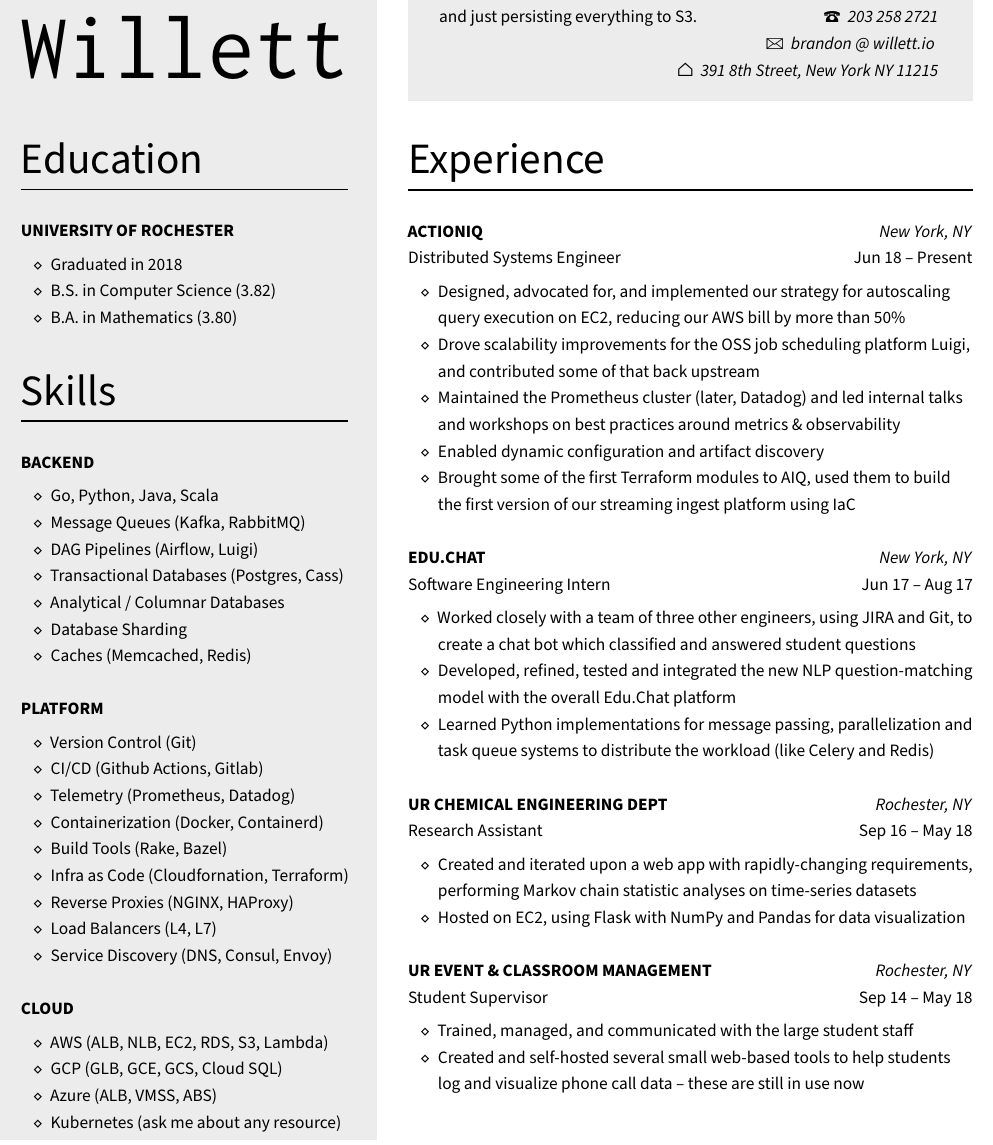
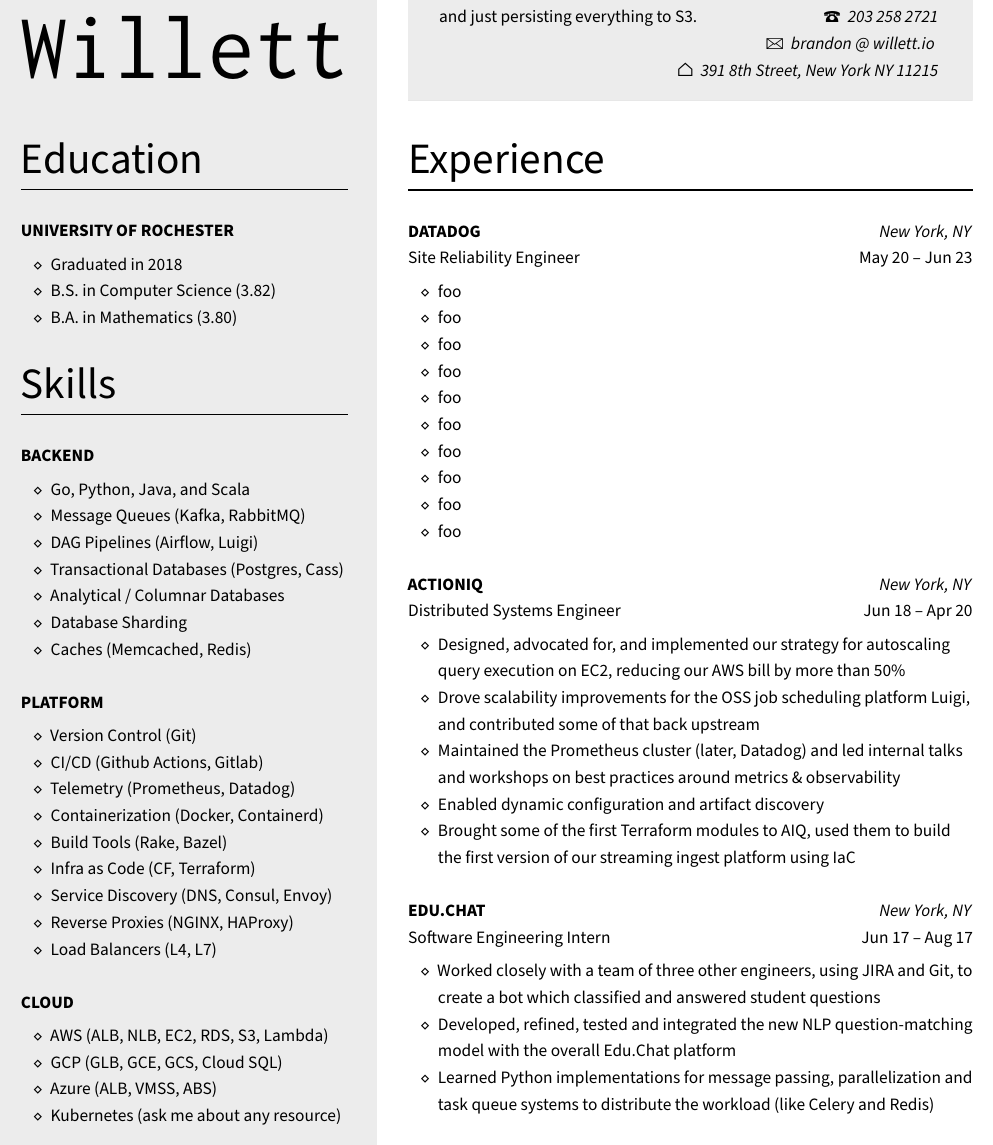
Before and after one commit to pickledish/resume, a LaTeX CV (Resume.tex): part of the page, cut so that both start at the same text. Compiled offline with XeLaTeX.

Commit message:
add DD section, empty for now

```diff
--- a/Resume.tex
+++ b/Resume.tex
@@ -42,12 +42,12 @@
 			\item B.S. in Computer Science (3.82)
 			\item B.A. in Mathematics (3.80)
 		\end{itemize}
-		\vspace*{24pt}
+		\vspace*{20pt}
 		{\Huge{Skills}}\\[-6pt]
 		\noindent\rule{\textwidth}{1pt}\\[12pt]
 		\textbf{BACKEND}
 		\begin{itemize} [noitemsep,topsep=4pt]
-			\item Go, Python, Java, Scala
+			\item Go, Python, Java, and Scala
 			\item Message Queues (Kafka, RabbitMQ)
 			\item DAG Pipelines (Airflow, Luigi)
 			\item Transactional Databases (Postgres, Cass)
@@ -63,10 +63,10 @@
 			\item Telemetry (Prometheus, Datadog)
 			\item Containerization (Docker, Containerd)
 			\item Build Tools (Rake, Bazel)
-			\item Infra as Code (Cloudfornation, Terraform)
+			\item Infra as Code (CF, Terraform)
+			\item Service Discovery (DNS, Consul, Envoy)
 			\item Reverse Proxies (NGINX, HAProxy)
 			\item Load Balancers (L4, L7)
-			\item Service Discovery (DNS, Consul, Envoy)
 		\end{itemize}
 		\vspace*{12pt}
 		\textbf{CLOUD}
@@ -89,8 +89,23 @@
 		\end{bgbox}\vspace*{25.5pt}
 		{\Huge{Experience}}\\[-6pt]
 		\noindent\rule{\textwidth}{1pt}\\[12pt]
+		\textbf{DATADOG} \hfill \textit{New York, NY}\\
+		Site Reliability Engineer \hfill May 20 -- Jun 23
+		\begin{itemize} [noitemsep,topsep=4pt]
+			\item foo
+			\item foo
+			\item foo
+			\item foo
+			\item foo
+			\item foo
+			\item foo
+			\item foo
+			\item foo
+			\item foo
+		\end{itemize}
+		\vspace*{12pt}
 		\textbf{ACTIONIQ} \hfill \textit{New York, NY}\\
-		Distributed Systems Engineer \hfill Jun 18 -- Present
+		Distributed Systems Engineer \hfill Jun 18 -- Apr 20
 		\begin{itemize} [noitemsep,topsep=4pt]
 			\item Designed, advocated for, and implemented our strategy for autoscaling query execution on EC2, reducing our AWS bill by more than 50\%
 			\item Drove scalability improvements for the OSS job scheduling platform Luigi, and contributed some of that back upstream
@@ -102,24 +117,9 @@
 		\textbf{EDU.CHAT} \hfill \textit{New York, NY}\\
 		Software Engineering Intern \hfill Jun 17 -- Aug 17
 		\begin{itemize} [noitemsep,topsep=4pt]
-			\item Worked closely with a team of three other engineers, using JIRA and Git, to create a chat bot which classified and answered student questions
+			\item Worked closely with a team of three other engineers, using JIRA and Git, to create a bot which classified and answered student questions
 			\item Developed, refined, tested and integrated the new NLP question-matching model with the overall Edu.Chat platform
 			\item Learned Python implementations for message passing, parallelization and task queue systems to distribute the workload (like Celery and Redis)
 		\end{itemize}
-		\vspace*{12pt}
-		\textbf{UR CHEMICAL ENGINEERING DEPT} \hfill \textit{Rochester, NY}\\
-		Research Assistant \hfill Sep 16 -- May 18
-		\begin{itemize} [noitemsep,topsep=4pt]
-			\item Created and iterated upon a web app with rapidly-changing requirements, performing Markov chain statistic analyses on time-series datasets
-			\item Hosted on EC2, using Flask with NumPy and Pandas for data visualization
-		\end{itemize}
-		\vspace*{12pt}
-		\textbf{UR EVENT \& CLASSROOM MANAGEMENT} \hfill \textit{Rochester, NY}\\
-		Student Supervisor \hfill Sep 14 -- May 18
-		\begin{itemize} [noitemsep,topsep=4pt]
-			\item Trained, managed, and communicated with the large student staff
-			\item Created and self-hosted several small web-based tools to help students log and visualize phone call data -- these are still in use now
-		\end{itemize}
-
 	\end{bgbox}%
 \end{document}
```
Also changed, not shown: Resume.pdf.
